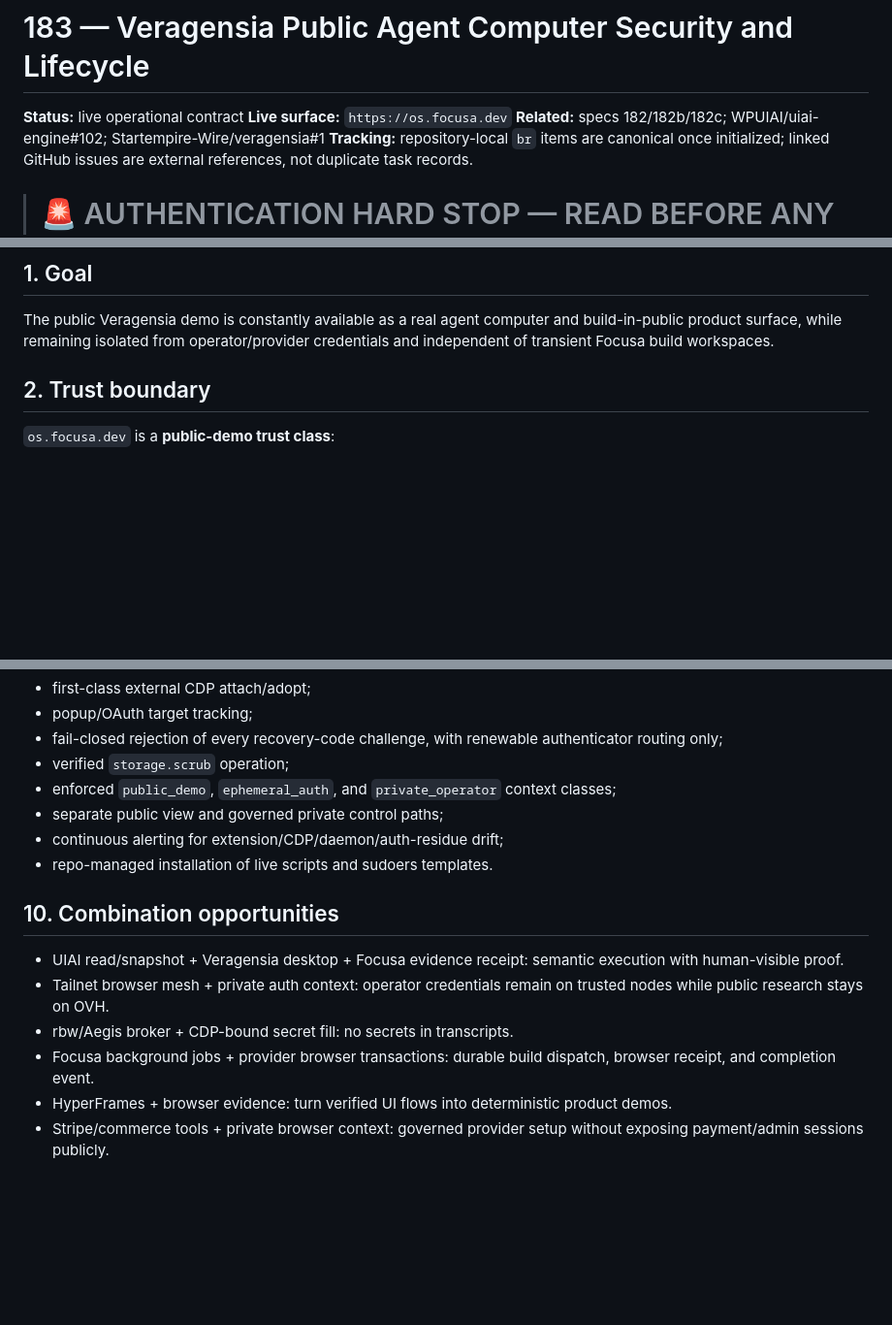
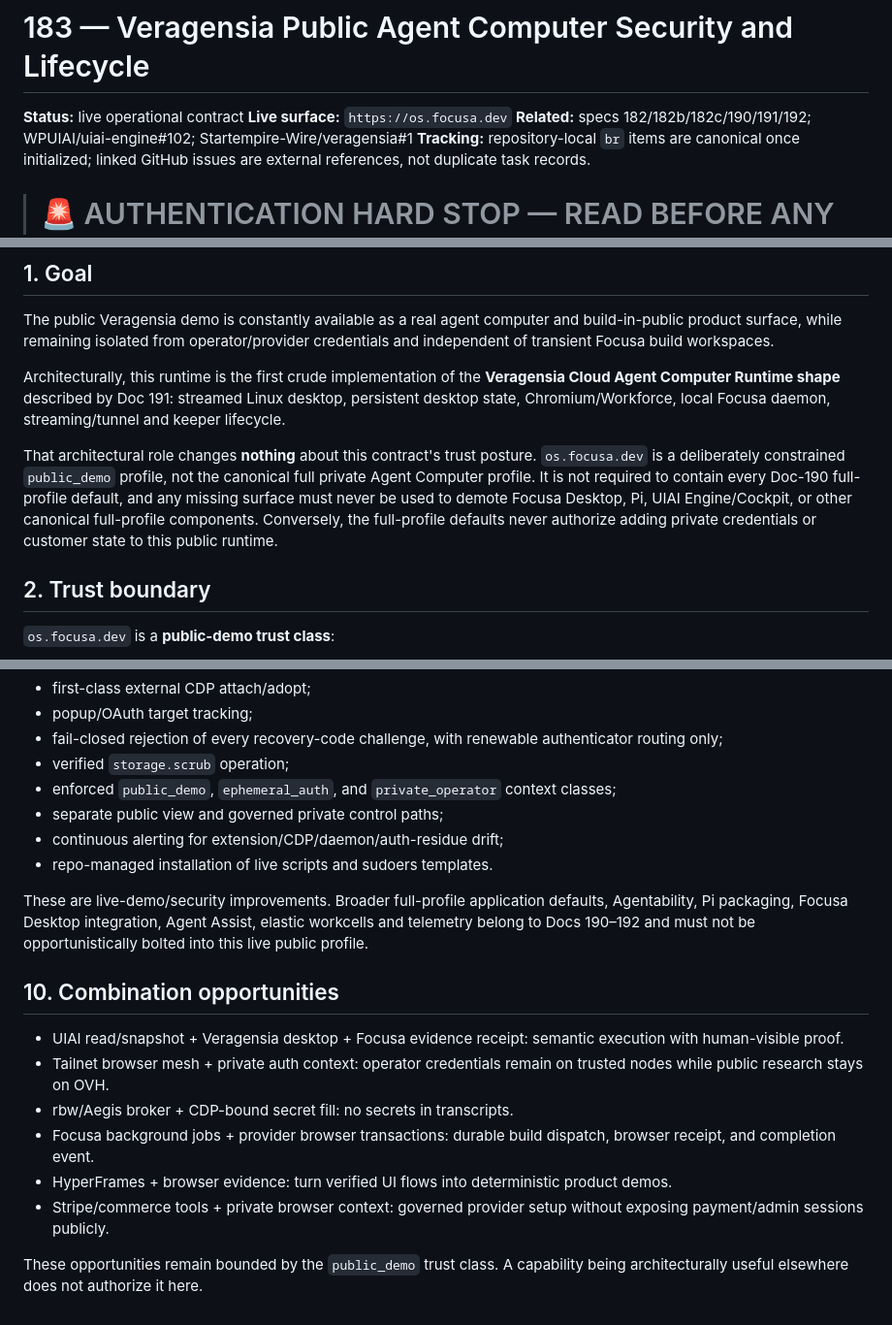
Before and after one commit to Startempire-Wire/veragensia, a Markdown page: docs/183-veragensia-public-agent-computer-security-and-lifecycle.md, 3 parts joined by grey strips. Shown at 97% size. Drawn GitHub-style; blank space fills up the shorter version.

Commit message:
docs: distinguish public demo from canonical full Agent Computer profile

```diff
--- a/docs/183-veragensia-public-agent-computer-security-and-lifecycle.md
+++ b/docs/183-veragensia-public-agent-computer-security-and-lifecycle.md
@@ -2,7 +2,7 @@
 
 **Status:** live operational contract
 **Live surface:** `https://os.focusa.dev`
-**Related:** specs 182/182b/182c; WPUIAI/uiai-engine#102; Startempire-Wire/veragensia#1
+**Related:** specs 182/182b/182c/190/191/192; WPUIAI/uiai-engine#102; Startempire-Wire/veragensia#1
 **Tracking:** repository-local `br` items are canonical once initialized; linked GitHub issues are external references, not duplicate task records.
 
 > # 🚨 AUTHENTICATION HARD STOP — READ BEFORE ANY LOGIN
@@ -15,6 +15,10 @@
 ## 1. Goal
 
 The public Veragensia demo is constantly available as a real agent computer and build-in-public product surface, while remaining isolated from operator/provider credentials and independent of transient Focusa build workspaces.
+
+Architecturally, this runtime is the first crude implementation of the **Veragensia Cloud Agent Computer Runtime shape** described by Doc 191: streamed Linux desktop, persistent desktop state, Chromium/Workforce, local Focusa daemon, streaming/tunnel and keeper lifecycle.
+
+That architectural role changes **nothing** about this contract's trust posture. `os.focusa.dev` is a deliberately constrained `public_demo` profile, not the canonical full private Agent Computer profile. It is not required to contain every Doc-190 full-profile default, and any missing surface must never be used to demote Focusa Desktop, Pi, UIAI Engine/Cockpit, or other canonical full-profile components. Conversely, the full-profile defaults never authorize adding private credentials or customer state to this public runtime.
 
 ## 2. Trust boundary
 
@@ -162,6 +166,8 @@ Tracked in WPUIAI/uiai-engine#102 and Veragensia#1:
 - continuous alerting for extension/CDP/daemon/auth-residue drift;
 - repo-managed installation of live scripts and sudoers templates.
 
+These are live-demo/security improvements. Broader full-profile application defaults, Agentability, Pi packaging, Focusa Desktop integration, Agent Assist, elastic workcells and telemetry belong to Docs 190–192 and must not be opportunistically bolted into this live public profile.
+
 ## 10. Combination opportunities
 
 - UIAI read/snapshot + Veragensia desktop + Focusa evidence receipt: semantic execution with human-visible proof.
@@ -170,3 +176,5 @@ Tracked in WPUIAI/uiai-engine#102 and Veragensia#1:
 - Focusa background jobs + provider browser transactions: durable build dispatch, browser receipt, and completion event.
 - HyperFrames + browser evidence: turn verified UI flows into deterministic product demos.
 - Stripe/commerce tools + private browser context: governed provider setup without exposing payment/admin sessions publicly.
+
+These opportunities remain bounded by the `public_demo` trust class. A capability being architecturally useful elsewhere does not authorize it here.
```
